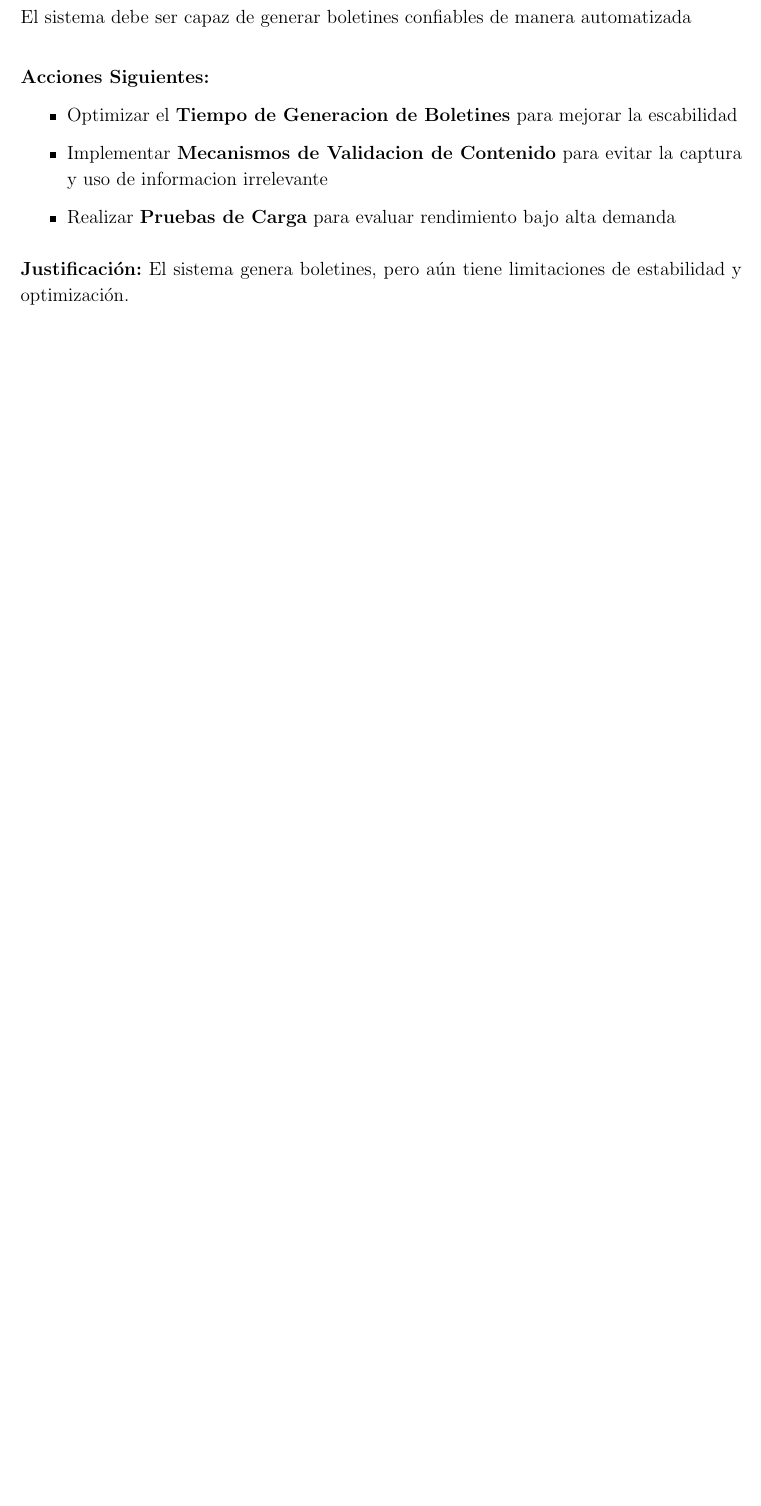
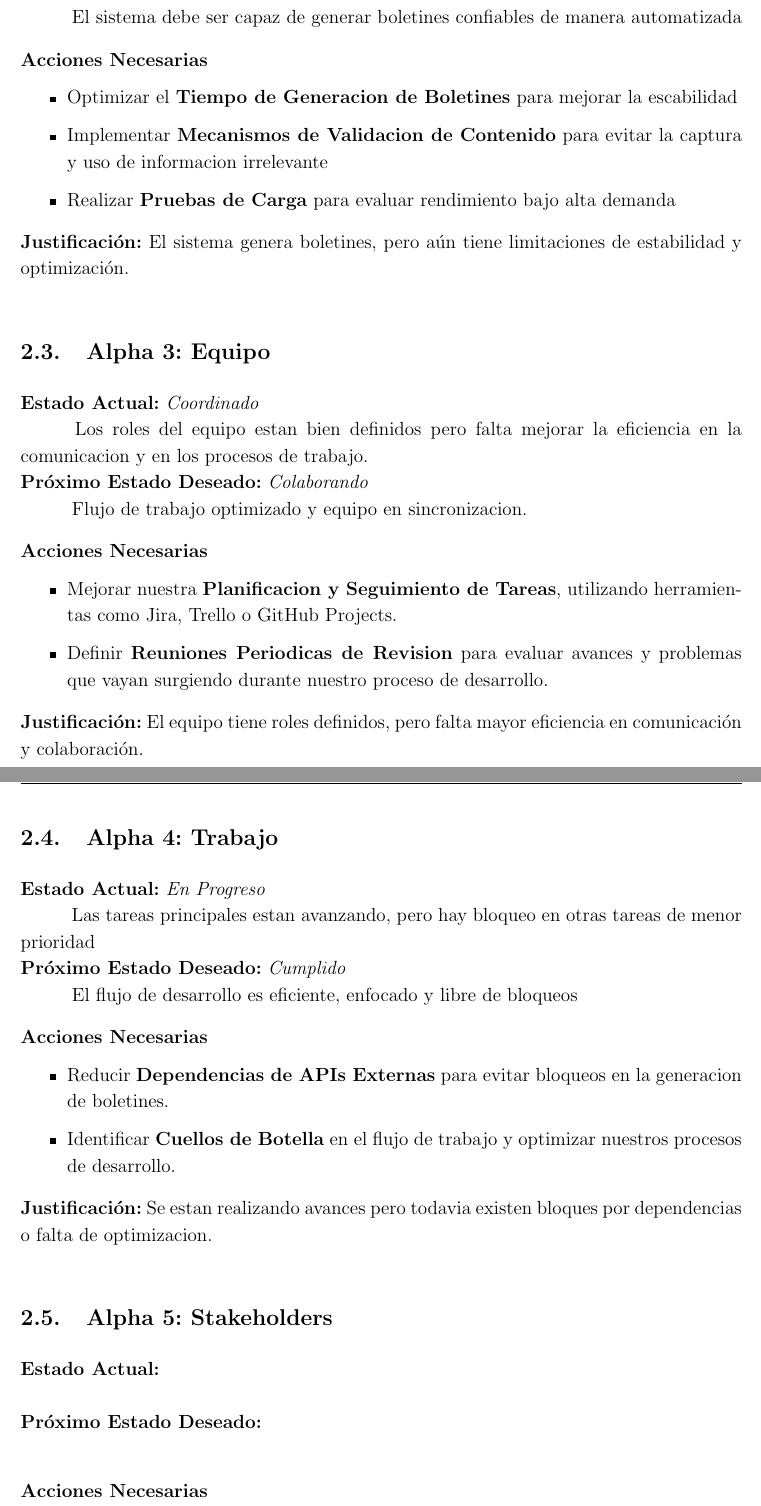
Before and after one commit to Andreu-Lechuga/INF225-FIA-GobChile, a LaTeX document (Hitos-Milestones/H1-26-03-2025/Hito-1.tex): part of page 2 of 2 before the commit and two parts of pages 2 and 3 of 3 after it, the two joined at a grey line, cut so that both start at the same text, the shorter picture padded with empty space. Compiled offline with pdfLaTeX.

```diff
--- a/Hitos-Milestones/H1-26-03-2025/Hito-1.tex
+++ b/Hitos-Milestones/H1-26-03-2025/Hito-1.tex
@@ -7,6 +7,11 @@
 \usepackage{parskip}
 \usepackage{titlesec}
 \usepackage{setspace}
+\usepackage{xcolor}
+\usepackage{lipsum}
+\usepackage{changepage}
+
+
 
 % Márgenes y estilo
 \geometry{a4paper, margin=2.5cm}
@@ -100,10 +125,11 @@
 \textbf{Próximo Estado Deseado:} \textit{Usable} \\
-El sistema debe ser capaz de generar boletines confiables
+\hspace*{1cm} El sistema debe ser capaz de generar boletines confiables
 de manera automatizada
 
-\vspace{0.5cm}
 
-\textbf{Acciones Siguientes:}
+\vspace{0.1cm}
+
+\textbf{Acciones Necesarias}
 \begin{itemize}
     \item Optimizar el \textbf{Tiempo de Generacion de
     Boletines}  para mejorar la escabilidad
@@ -113,8 +139,83 @@
     rendimiento bajo alta demanda
 \end{itemize}
 
-\vspace{0.3cm}
+\vspace{0.1cm}
 
 \textbf{Justificación:} El sistema genera boletines,
 pero aún tiene limitaciones de estabilidad y optimización.
 
+\vspace{0.3cm}
+
+%%%%%%%%%%% Alpha 3
+\subsection{Alpha 3: Equipo}
+
+
+\textbf{Estado Actual:} \textit{Coordinado} \\
+\hspace*{1cm} Los roles del equipo estan bien definidos
+pero falta mejorar la eficiencia en la
+comunicacion y en los procesos de trabajo. \\
+\textbf{Próximo Estado Deseado:} \textit{Colaborando} \\
+\hspace*{1cm} Flujo de trabajo optimizado y equipo en
+sincronizacion.
+
+\vspace{0.1cm}
+
+\textbf{Acciones Necesarias}
+\begin{itemize}
+    \item Mejorar nuestra \textbf{Planificacion y Seguimiento de Tareas},
+    utilizando herramientas como Jira, Trello o GitHub Projects.
+    \item Definir \textbf{Reuniones Periodicas de Revision}
+    para evaluar avances y problemas que vayan surgiendo
+    durante nuestro proceso de desarrollo.
+\end{itemize}
+
+\vspace{0.1cm}
+
+\textbf{Justificación:} El equipo tiene
+roles definidos, pero falta mayor
+eficiencia en comunicación y colaboración.
+
+\vspace{0.3cm}
+
+%%%%%%%%%%%%%%%%%%%%%%%%%%%%%% Alpha 4
+\subsection{Alpha 4: Trabajo}
+
+\textbf{Estado Actual:} \textit{En Progreso} \\
+\hspace*{1cm} Las tareas principales estan
+avanzando, pero hay bloqueo en otras tareas
+de menor prioridad \\
+\textbf{Próximo Estado Deseado:} \textit{Cumplido} \\
+\hspace*{1cm} El flujo de desarrollo es
+eficiente, enfocado y libre de bloqueos
+
+\vspace{0.1cm}
+
+\textbf{Acciones Necesarias}
+\begin{itemize}
+    \item Reducir \textbf{Dependencias de APIs Externas}
+    para evitar bloqueos en la generacion
+    de boletines.
+    \item Identificar \textbf{Cuellos de Botella}
+    en el flujo de trabajo y optimizar nuestros
+    procesos de desarrollo.
+\end{itemize}
+
+\vspace{0.1cm}
+
+\textbf{Justificación:} Se estan realizando
+avances pero todavia existen bloques por
+dependencias o falta de optimizacion.
+
+\vspace{0.3cm}
+
+\subsection{Alpha 5: Stakeholders}
+
+\textbf{Estado Actual:} \textit{} \\
+\hspace*{1cm} \\
+\textbf{Próximo Estado Deseado:} \textit{} \\
+\hspace*{1cm}
+
+\vspace{0.1cm}
+
+\textbf{Acciones Necesarias}
+\begin{itemize}
@@ -121 +230,27 @@
+\vspace{0.3cm}
+
+
+%\subsection{}
+%
+%\textbf{Estado Actual:} \textit{} \\
+%\hspace*{1cm} \\
+%\textbf{Próximo Estado Deseado:} \textit{} \\
+%\hspace*{1cm}
+%
+%\vspace{0.1cm}
+%
+%\textbf{Acciones Necesarias}
+%\begin{itemize}
+%    \item
+%    \item
+%\end{itemize}
+%
+%\vspace{0.1cm}
+%
+%\textbf{Justificación:}
+%
+%\vspace{0.3cm}
+
+
+
 \end{document}
```
Also changed, not shown: Hitos-Milestones/H1-26-03-2025/Hito-1.pdf, Hitos-Milestones/H1-26-03-2025/Hito-1.tex (74 more changed lines), 5 other files.
